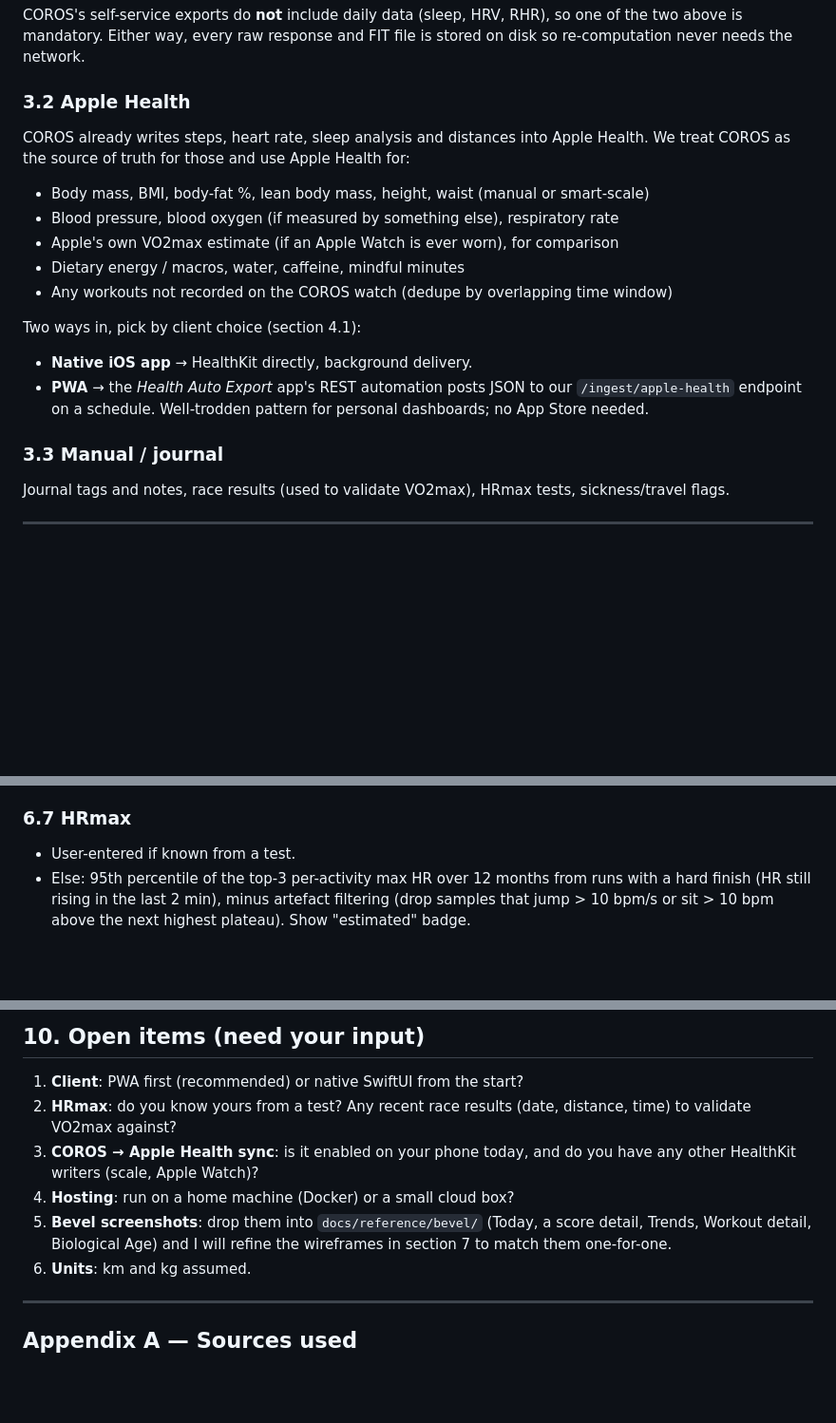
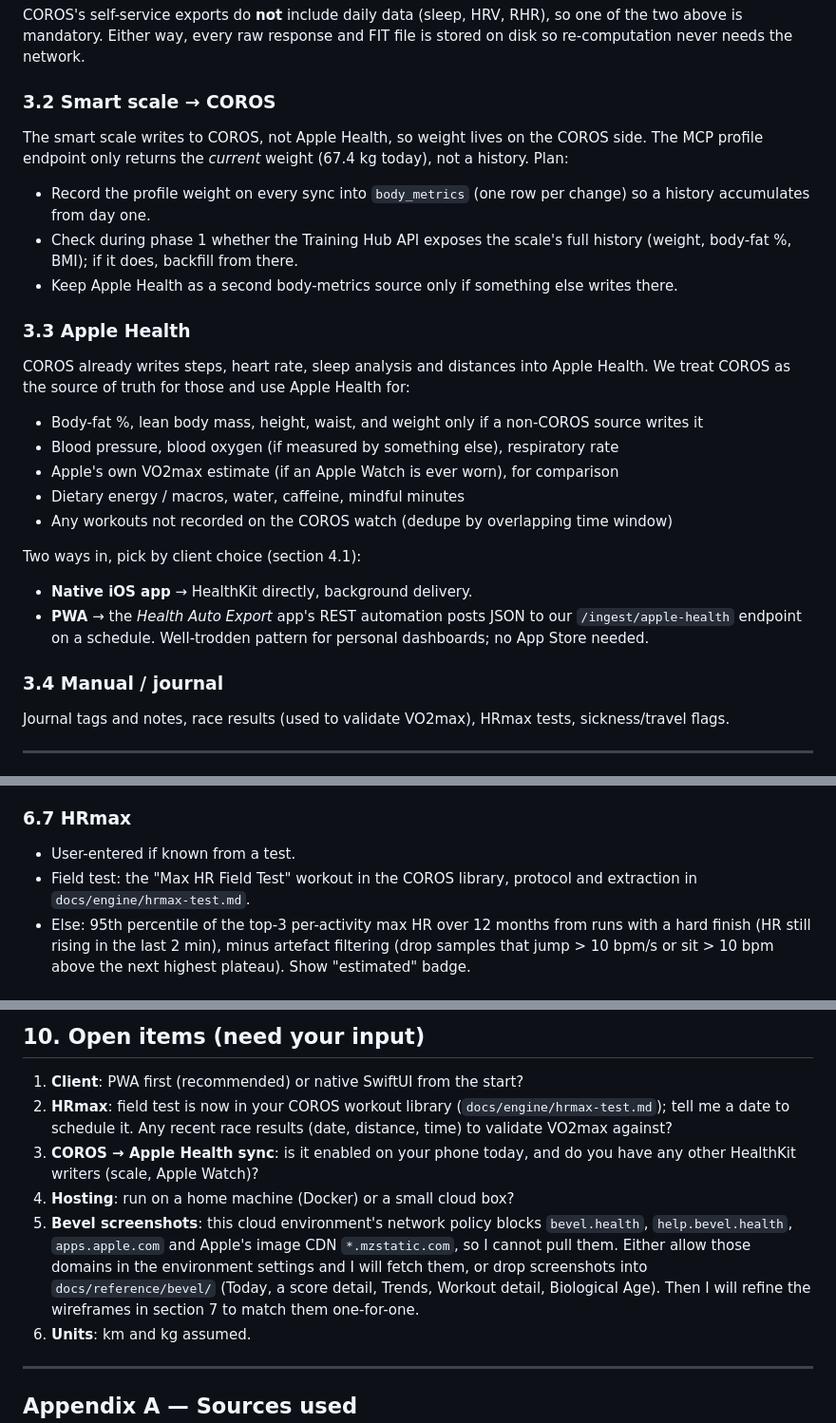
Before and after one commit to Sidr21/Health-App, a Markdown page: docs/DESIGN.md, 3 parts joined by grey strips. Shown at 95% size. Rendered like a GitHub page; blank space fills up the shorter version.

Commit message:
Add HRmax field test protocol; note smart scale writes to COROS
Co-Authored-By: Claude Fable 5.1 <noreply@anthropic.com>
Claude-Session: https://claude.ai/code/session_01GhT7cz6255EqwY8ZisEbQa

```diff
--- a/docs/DESIGN.md
+++ b/docs/DESIGN.md
@@ -78,11 +78,19 @@ Verified today against the connected **COROS PACE 4** account (user sidr21, 23 y
 
 COROS's self-service exports do **not** include daily data (sleep, HRV, RHR), so one of the two above is mandatory. Either way, every raw response and FIT file is stored on disk so re-computation never needs the network.
 
-### 3.2 Apple Health
+### 3.2 Smart scale → COROS
+
+The smart scale writes to COROS, not Apple Health, so weight lives on the COROS side. The MCP profile endpoint only returns the *current* weight (67.4 kg today), not a history. Plan:
+
+- Record the profile weight on every sync into `body_metrics` (one row per change) so a history accumulates from day one.
+- Check during phase 1 whether the Training Hub API exposes the scale's full history (weight, body-fat %, BMI); if it does, backfill from there.
+- Keep Apple Health as a second body-metrics source only if something else writes there.
+
+### 3.3 Apple Health
 
 COROS already writes steps, heart rate, sleep analysis and distances into Apple Health. We treat COROS as the source of truth for those and use Apple Health for:
 
-- Body mass, BMI, body-fat %, lean body mass, height, waist (manual or smart-scale)
+- Body-fat %, lean body mass, height, waist, and weight only if a non-COROS source writes it
 - Blood pressure, blood oxygen (if measured by something else), respiratory rate
 - Apple's own VO2max estimate (if an Apple Watch is ever worn), for comparison
 - Dietary energy / macros, water, caffeine, mindful minutes
@@ -93,7 +101,7 @@ Two ways in, pick by client choice (section 4.1):
 - **Native iOS app** → HealthKit directly, background delivery.
 - **PWA** → the *Health Auto Export* app's REST automation posts JSON to our `/ingest/apple-health` endpoint on a schedule. Well-trodden pattern for personal dashboards; no App Store needed.
 
-### 3.3 Manual / journal
+### 3.4 Manual / journal
 
 Journal tags and notes, race results (used to validate VO2max), HRmax tests, sickness/travel flags.
 
@@ -260,6 +268,7 @@ Blend as in 6.5; keep a time series. Threshold pace = CS from the speed-duration
 ### 6.7 HRmax
 
 - User-entered if known from a test.
+- Field test: the "Max HR Field Test" workout in the COROS library, protocol and extraction in `docs/engine/hrmax-test.md`.
 - Else: 95th percentile of the top-3 per-activity max HR over 12 months from runs with a hard finish (HR still rising in the last 2 min), minus artefact filtering (drop samples that jump > 10 bpm/s or sit > 10 bpm above the next highest plateau). Show "estimated" badge.
 
 ### 6.8 Biological (fitness) age
@@ -354,10 +363,10 @@ Suggested first session after this doc is approved: phase 0 + the MCP-client spi
 ## 10. Open items (need your input)
 
 1. **Client**: PWA first (recommended) or native SwiftUI from the start?
-2. **HRmax**: do you know yours from a test? Any recent race results (date, distance, time) to validate VO2max against?
+2. **HRmax**: field test is now in your COROS workout library (`docs/engine/hrmax-test.md`); tell me a date to schedule it. Any recent race results (date, distance, time) to validate VO2max against?
 3. **COROS → Apple Health sync**: is it enabled on your phone today, and do you have any other HealthKit writers (scale, Apple Watch)?
 4. **Hosting**: run on a home machine (Docker) or a small cloud box?
-5. **Bevel screenshots**: drop them into `docs/reference/bevel/` (Today, a score detail, Trends, Workout detail, Biological Age) and I will refine the wireframes in section 7 to match them one-for-one.
+5. **Bevel screenshots**: this cloud environment's network policy blocks `bevel.health`, `help.bevel.health`, `apps.apple.com` and Apple's image CDN `*.mzstatic.com`, so I cannot pull them. Either allow those domains in the environment settings and I will fetch them, or drop screenshots into `docs/reference/bevel/` (Today, a score detail, Trends, Workout detail, Biological Age). Then I will refine the wireframes in section 7 to match them one-for-one.
 6. **Units**: km and kg assumed.
 
 ---
```
Also changed, not shown: docs/engine/hrmax-test.md (added, +37 -0 lines).
